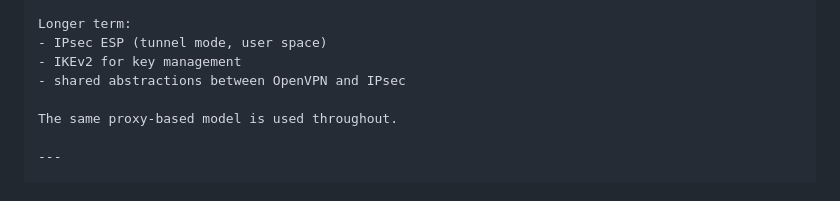
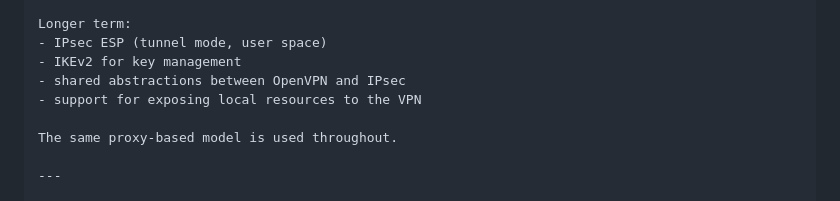
Before and after one commit to ralt/erebus, a Markdown page: README.md, the part around the change. Drawn GitHub-style.

Commit message:
Slight edit.

```diff
--- a/README.md
+++ b/README.md
@@ -98,6 +98,7 @@ Longer term:
 - IPsec ESP (tunnel mode, user space)
 - IKEv2 for key management
 - shared abstractions between OpenVPN and IPsec
+- support for exposing local resources to the VPN
 
 The same proxy-based model is used throughout.
 
```
